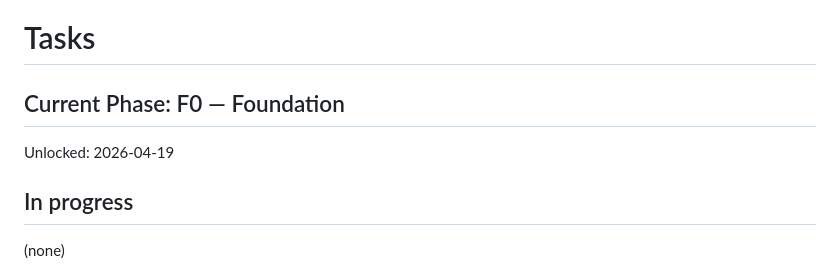
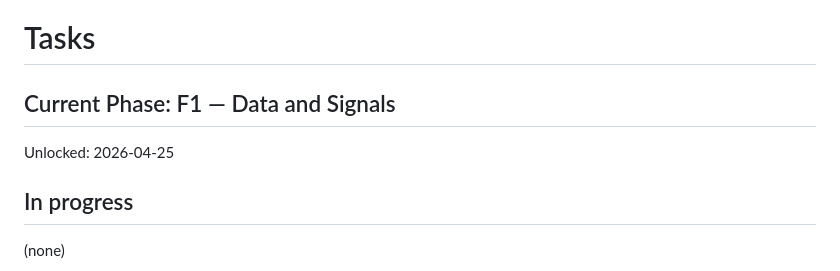
Before and after one commit to lusterier/scalper-v2, a Markdown page: TASKS.md, the part around the change. GitHub-like rendering.

Commit message:
chore(tasks): unlock Phase F1
F0 phase-gate review complete; all §19 F0 exit criteria met. F1 backlog (T-100..T-112 + 7 T-F1+ opportunistic) populated by T-019. Per §0.10 "Phase N unlocked" marker.

```diff
--- a/TASKS.md
+++ b/TASKS.md
@@ -1,7 +1,7 @@
 # Tasks
 
-## Current Phase: F0 — Foundation
-Unlocked: 2026-04-19
+## Current Phase: F1 — Data and Signals
+Unlocked: 2026-04-25
 
 ## In progress
 (none)
```
